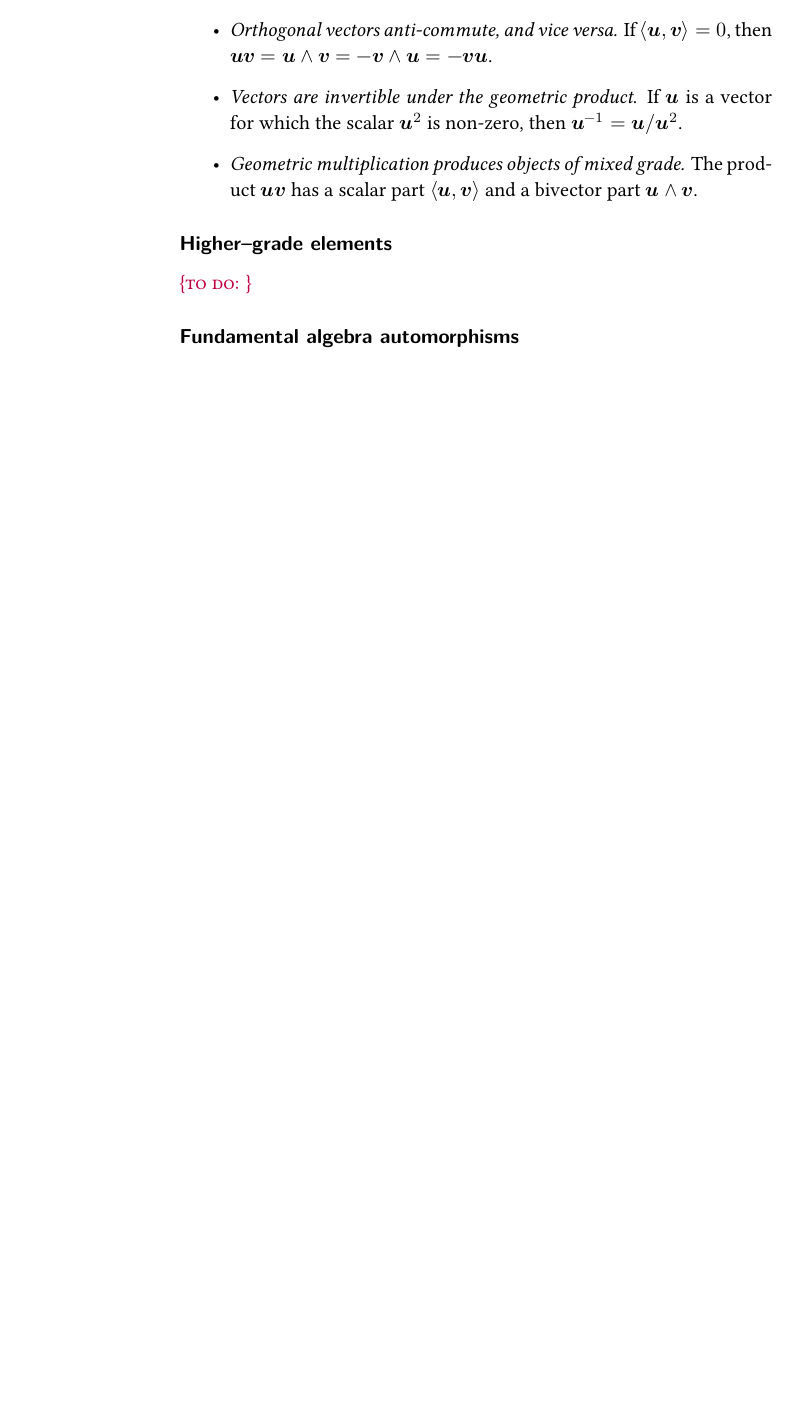
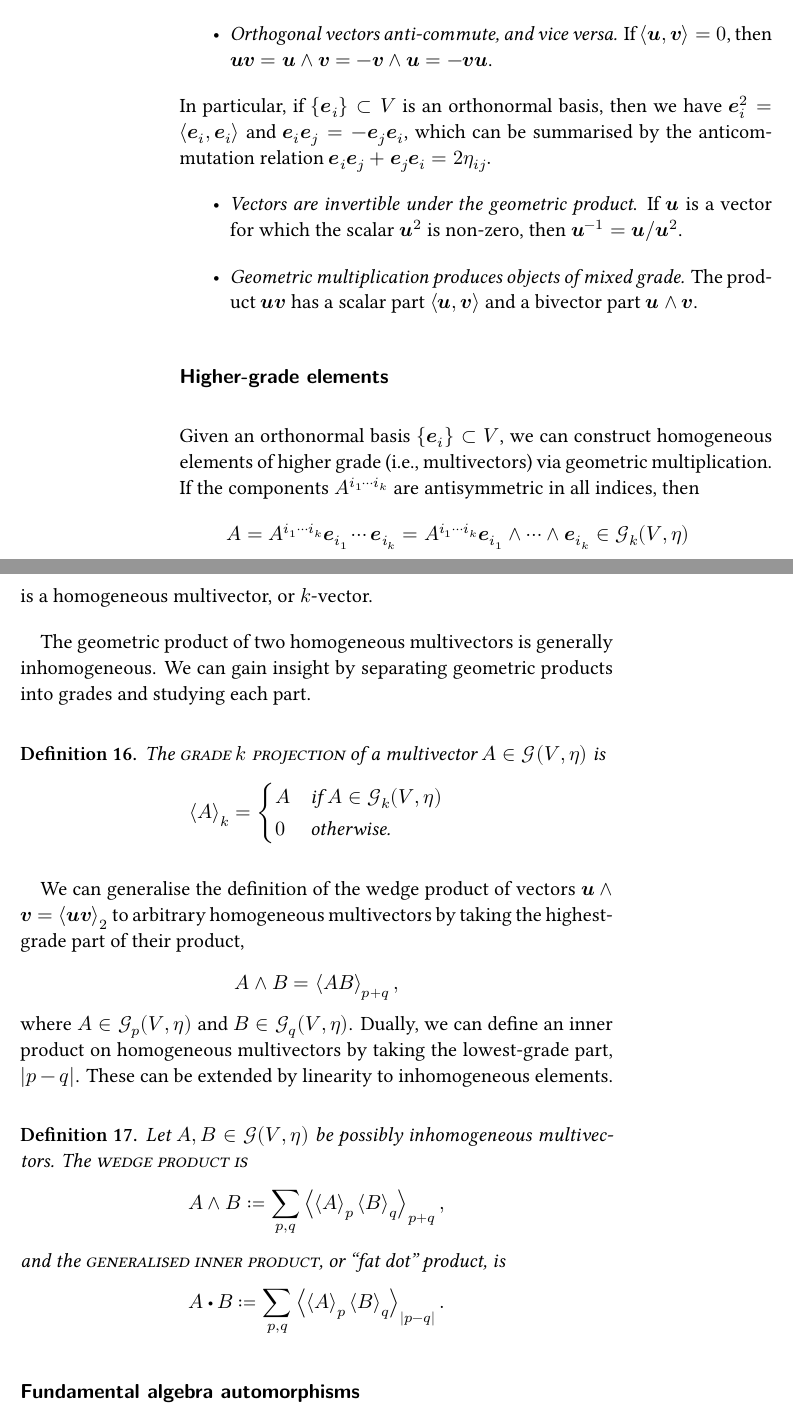
Before and after one commit to Jollywatt/MSc-Thesis, a LaTeX thesis (thesis.tex, which reads geometric-algebra.tex, symbols.tex): part of page 22 of 40 before the commit and two parts of pages 24 and 25 of 46 after it, the two joined at a grey line, cut so that both start at the same text, the shorter picture padded with empty space. Compiled offline with XeLaTeX.

Commit message:
Add def. of wedge/fat dot on general elements

```diff
--- a/geometric-algebra.tex
+++ b/geometric-algebra.tex
@@ -82,18 +81,62 @@ and some important features are immediate:
 	If $𝒖 = λ𝒗$, then $𝒖∧𝒗 = 0$ and $𝒖𝒗 = ⟨𝒖,𝒗⟩ = ⟨𝒗,𝒖⟩ = 𝒗𝒖$.
 	\item \emph{Orthogonal vectors anti-commute, and vice versa.}
 	If $⟨𝒖,𝒗⟩ = 0$, then $𝒖𝒗 = 𝒖∧𝒗 = -𝒗∧𝒖 = -𝒗𝒖$.
-
+\end{itemize}
+In particular, if $\set{\ve_i} ⊂ V$ is an orthonormal basis, then we have $\ve_i^2 = \ip{\ve_i, \ve_i}$ and $\ve_i\ve_j = -\ve_j\ve_i$, which can be summarised by the anticommutation relation
+\begin{math}
+	% \frac12\qty{\ve_i, \ve_j} = η_{ij}
+	\ve_i\ve_j + \ve_j\ve_i = 2η_{ij}
+.\end{math}
+\begin{itemize}
 	\item \emph{Vectors are invertible under the geometric product}.
 	If $𝒖$ is a vector for which the scalar $𝒖^2$ is non-zero, then $𝒖^{-1} = 𝒖/𝒖^2$.
 
 	\item \emph{Geometric multiplication produces objects of mixed grade.}
 	The product $𝒖𝒗$ has a scalar part $⟨𝒖,𝒗⟩$ and a bivector part $𝒖∧𝒗$.
-
 \end{itemize}
 
+\subsubsection{Higher-grade elements}
 
-\subsubsection{Higher--grade elements}
-\todo{}
+Given an orthonormal basis $\set{\ve_i} ⊂ V$, we can construct homogeneous elements of higher grade (i.e., multivectors) via geometric multiplication.
+If the components $A^{\etc{i_\i}{}k}$ are antisymmetric in all indices, then
+\begin{align}
+	A
+	= A^{\etc{i_\i}{}k} \etc{\ve_{i_\i}}{}k
+	= A^{\etc{i_\i}{}k} \etc{\ve_{i_\i}}∧k
+	∈ \GA[k](V, η)
+\end{align}
+is a homogeneous multivector, or $k$-vector.
+
+The geometric product of two homogeneous multivectors is generally inhomogeneous.
+We can gain insight by separating geometric products into grades and studying each part.
+\begin{definition}
+	The \textdef{grade $k$ projection} of a multivector $A ∈ \GA(V, η)$ is
+	\begin{align}
+		\grade[k]{A} =
+		\begin{cases}
+			A & \text{if $A ∈ \GA[k](V, η)$}
+		\\	0 & \text{otherwise.}
+		\end{cases}
+	\end{align}
+\end{definition}
+We can generalise the definition of the wedge product of vectors $𝒖∧𝒗 = \grade[2]{𝒖𝒗}$ to arbitrary homogeneous multivectors by taking the highest-grade part of their product,
+\begin{align}
+	A ∧ B = \grade[p + q]{AB}
+,\end{align}
+where $A ∈ \GA[p](V, η)$ and $B ∈ \GA[q](V, η)$.
+Dually, we can define an inner product on homogeneous multivectors by taking the lowest-grade part, $|p - q|$.
+These can be extended by linearity to inhomogeneous elements.
+\begin{definition}
+	Let $A, B ∈ \GA(V, η)$ be possibly inhomogeneous multivectors.
+	The \textdef{wedge product is}
+	\begin{align}
+		A∧B ≔ \sum_{p,q}\grade[p + q]{\grade[p]{A}\grade[q]{B}}
+	,\end{align}
+	and the \textdef{generalised inner product}, or ``fat dot'' product, is
+	\begin{align}
+		A \fatdot B ≔ \sum_{p,q}\grade[|p - q|]{\grade[p]{A}\grade[q]{B}}
+	.\end{align}
+\end{definition}
 
 
 \subsubsection{Fundamental algebra automorphisms}
--- a/symbols.tex
+++ b/symbols.tex
@@ -91,6 +91,12 @@
 \newcommand{\rev}[1]{#1^\dagger}
 \newcommand{\revsign}[1]{s_{#1}}
 
+% "fat dot" product
+% https://tex.stackexchange.com/a/235120/105570
+\makeatletter
+\newcommand*\fatdot{\mathpalette\bigcdot@{.5}}
+\newcommand*\bigcdot@[2]{\mathbin{\vcenter{\hbox{\scalebox{#2}{$\m@th#1\bullet$}}}}}
+\makeatother
 
 
 
--- a/thesis.tex
+++ b/thesis.tex
@@ -5,7 +5,7 @@
 
 \input{preamble}
 
-
+\setlength{\parskip}{1em}
 
 \title{Geometric Algebra for Special and General Relativity}
 \author{Joseph Wilson}
```
Also changed, not shown: introduction.tex (+2 -2 lines), manifolds.tex (+2 -2 lines), thesis.pdf, geometric-algebra.tex (51 more changed lines).
